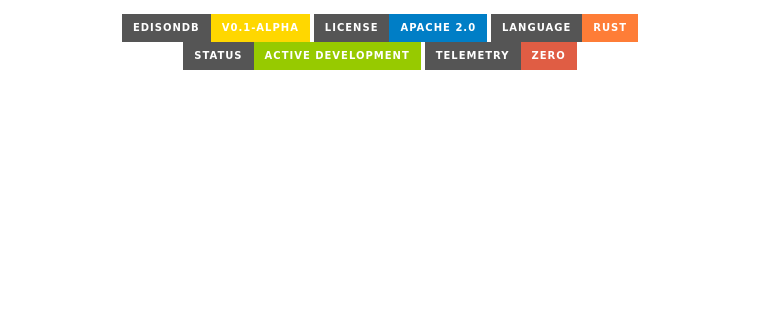
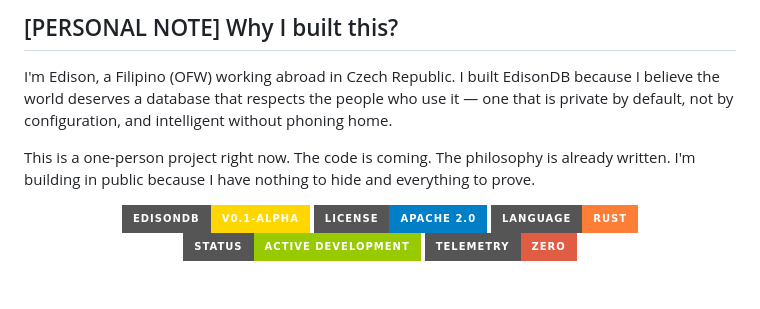
Before and after one commit to aieonyx/edisondb, a Markdown page: README.md, the part around the change. Drawn GitHub-style; badges without logos; blank space fills up the shorter version.

Commit message:
Add personal note about EdisonDB's purpose
Added a personal note explaining the motivation behind EdisonDB.

```diff
--- a/README.md
+++ b/README.md
@@ -1,3 +1,16 @@
+## [PERSONAL NOTE] Why I built this?
+
+I'm Edison, a Filipino (OFW) working abroad in Czech Republic.
+I built EdisonDB because I believe the world deserves a database
+that respects the people who use it — one that is private by default,
+not by configuration, and intelligent without phoning home.
+
+This is a one-person project right now. The code is coming.
+The philosophy is already written. I'm building in public
+because I have nothing to hide and everything to prove.
+
+
+
 <div align="center">
 
 <img src="https://img.shields.io/badge/EdisonDB-v0.1--alpha-gold?style=for-the-badge" alt="version"/>
```
